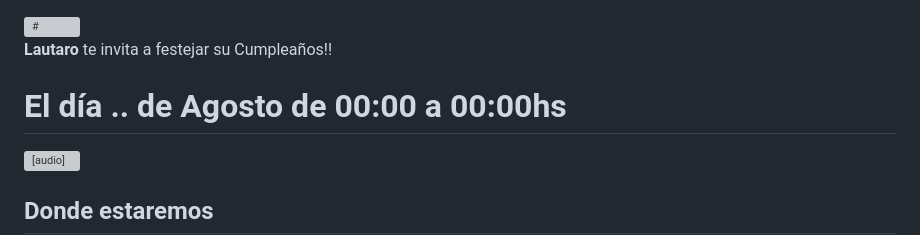
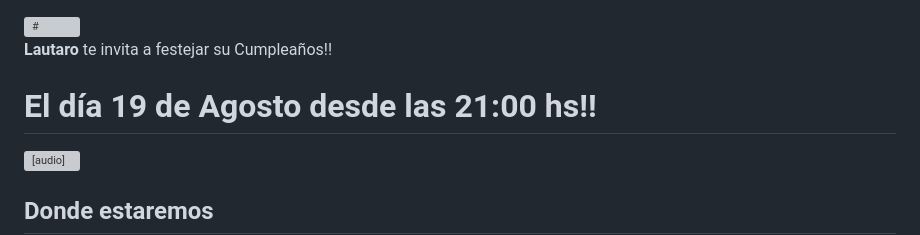
Before and after one commit to gcascallares/InviteLaucha, a Markdown page: index.md, the part around the change. Rendered like a GitHub page; grey boxes are pictures that could not be loaded.

```diff
--- a/index.md
+++ b/index.md
@@ -62,7 +62,7 @@
                     <strong class="multi">Lautaro</strong> te invita a
                     festejar su Cumpleaños!!</span
                   >
-                  <h1>El día .. de Agosto de 00:00 a 00:00hs</h1>
+                  <h1>El día 19 de Agosto desde las 21:00 hs!!</h1>
                   <audio
                     src="images/Supermerk2.mp3"
                     controls
```
